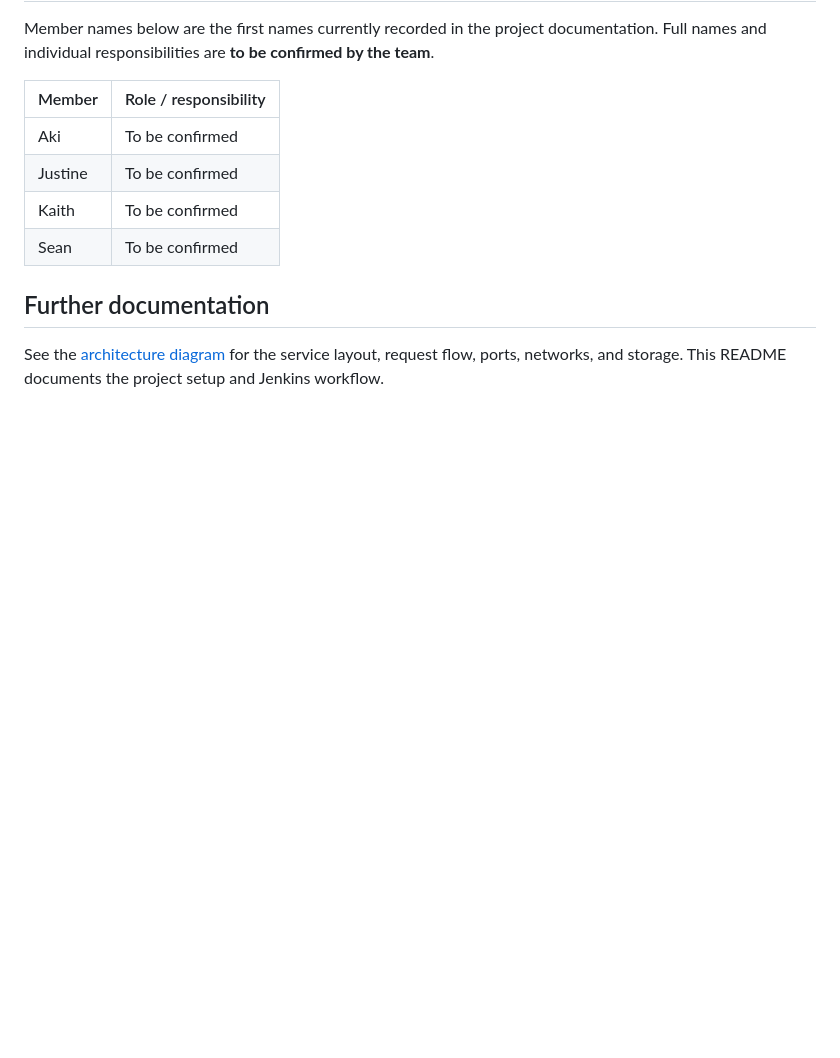
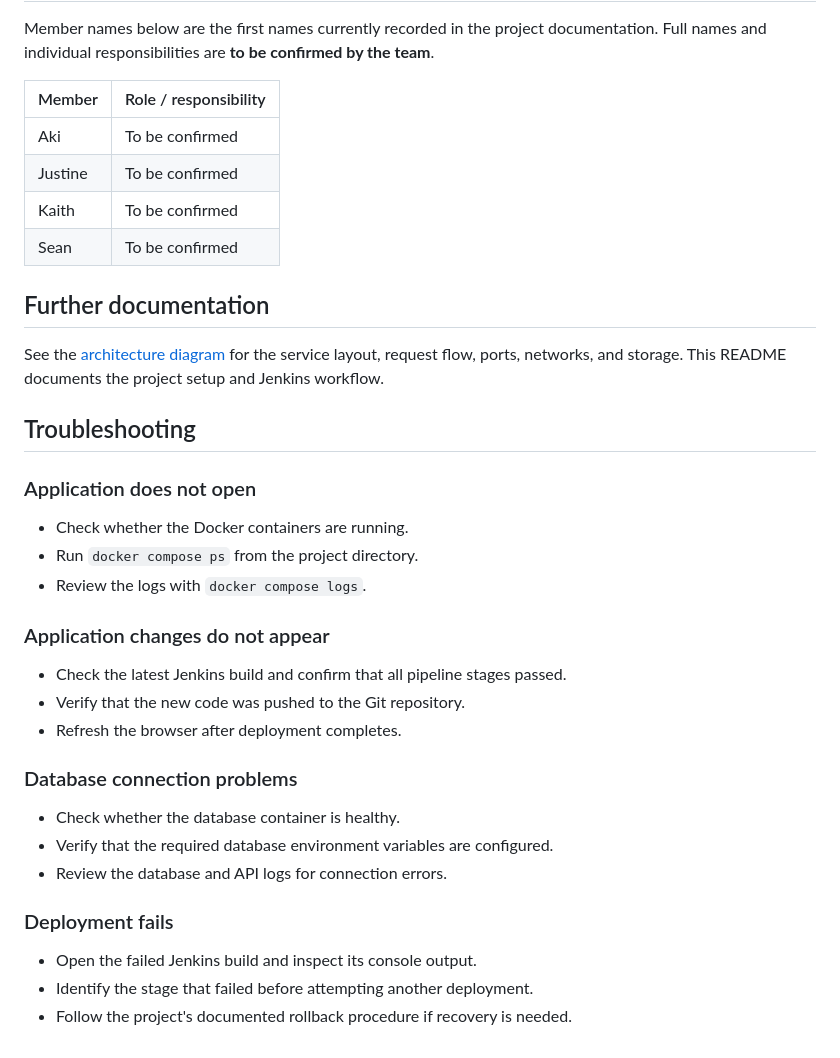
Before and after one commit to seanjbalmana01-beep/LabAsset, a Markdown page: README.md, the part around the change. Rendered like a GitHub page; blank space fills up the shorter version.

Commit message:
docs: add troubleshooting guide

```diff
--- a/README.md
+++ b/README.md
@@ -118,3 +118,26 @@ Member names below are the first names currently recorded in the project documen
 ## Further documentation
 
 See the [architecture diagram](./architecture.svg) for the service layout, request flow, ports, networks, and storage. This README documents the project setup and Jenkins workflow.
+
+
+## Troubleshooting
+
+### Application does not open
+- Check whether the Docker containers are running.
+- Run `docker compose ps` from the project directory.
+- Review the logs with `docker compose logs`.
+
+### Application changes do not appear
+- Check the latest Jenkins build and confirm that all pipeline stages passed.
+- Verify that the new code was pushed to the Git repository.
+- Refresh the browser after deployment completes.
+
+### Database connection problems
+- Check whether the database container is healthy.
+- Verify that the required database environment variables are configured.
+- Review the database and API logs for connection errors.
+
+### Deployment fails
+- Open the failed Jenkins build and inspect its console output.
+- Identify the stage that failed before attempting another deployment.
+- Follow the project's documented rollback procedure if recovery is needed.
```
